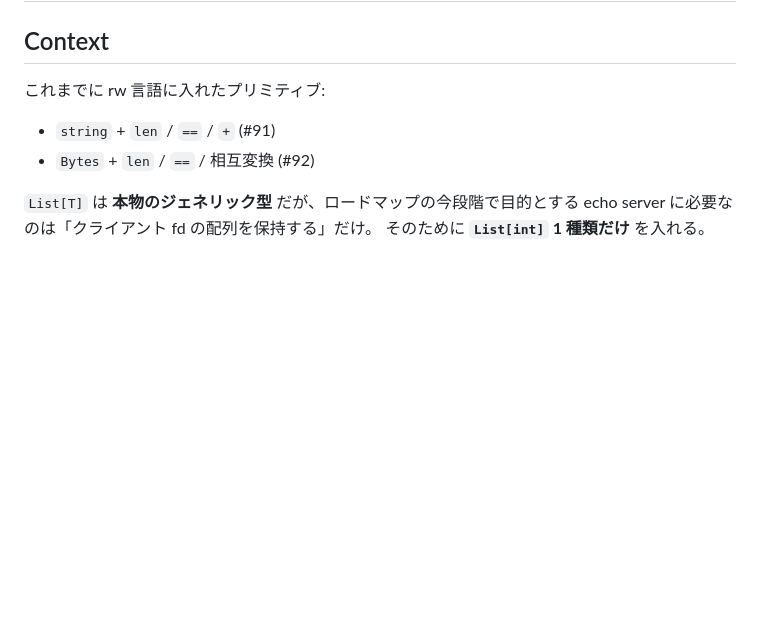
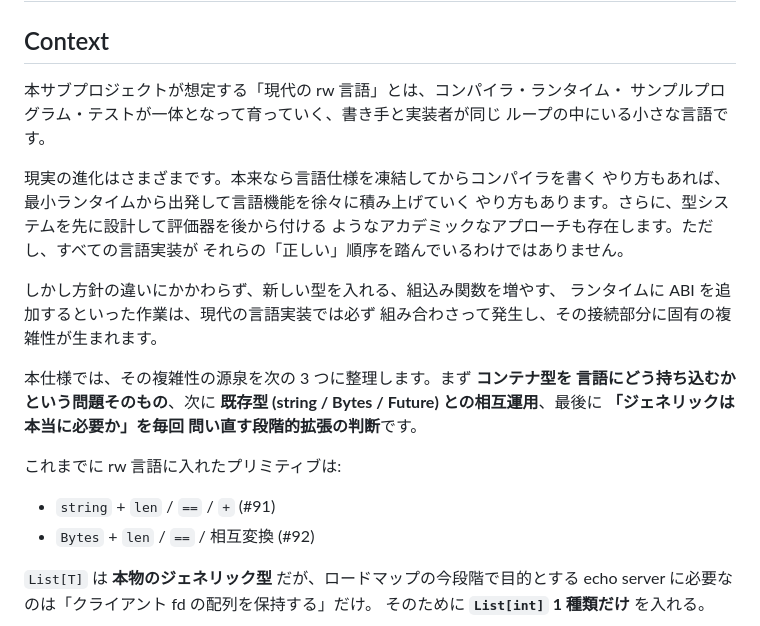
Before and after one commit to rwlang-org/rw, a Markdown page: docs/specs/09-list-type.md, the part around the change. Drawn GitHub-style; blank space fills up the shorter version.

Commit message:
docs: rewrite Context section of list-type spec in essay style
Restructure the Context section to lead with a higher-level framing
("the rw language grows iteratively as compiler + runtime + examples
+ tests in one loop") before diving into the concrete sub-project.
Articulates the three sources of complexity this PR navigates:
introducing a container type to the language, interop with existing
primitives, and the recurring "do we really need generics yet?"
question.

Pure prose change; the goals / non-goals / design sections below
are untouched.

Co-Authored-By: Claude Opus 4.7 <noreply@anthropic.com>

```diff
--- a/docs/specs/09-list-type.md
+++ b/docs/specs/09-list-type.md
@@ -2,7 +2,26 @@
 
 ## Context
 
-これまでに rw 言語に入れたプリミティブ:
+本サブプロジェクトが想定する「現代の rw 言語」とは、コンパイラ・ランタイム・
+サンプルプログラム・テストが一体となって育っていく、書き手と実装者が同じ
+ループの中にいる小さな言語です。
+
+現実の進化はさまざまです。本来なら言語仕様を凍結してからコンパイラを書く
+やり方もあれば、最小ランタイムから出発して言語機能を徐々に積み上げていく
+やり方もあります。さらに、型システムを先に設計して評価器を後から付ける
+ようなアカデミックなアプローチも存在します。ただし、すべての言語実装が
+それらの「正しい」順序を踏んでいるわけではありません。
+
+しかし方針の違いにかかわらず、新しい型を入れる、組込み関数を増やす、
+ランタイムに ABI を追加するといった作業は、現代の言語実装では必ず
+組み合わさって発生し、その接続部分に固有の複雑性が生まれます。
+
+本仕様では、その複雑性の源泉を次の 3 つに整理します。まず **コンテナ型を
+言語にどう持ち込むかという問題そのもの**、次に **既存型 (string / Bytes /
+Future) との相互運用**、最後に **「ジェネリックは本当に必要か」を毎回
+問い直す段階的拡張の判断**です。
+
+これまでに rw 言語に入れたプリミティブは:
 
 - `string` + `len` / `==` / `+` (#91)
 - `Bytes` + `len` / `==` / 相互変換 (#92)
```
